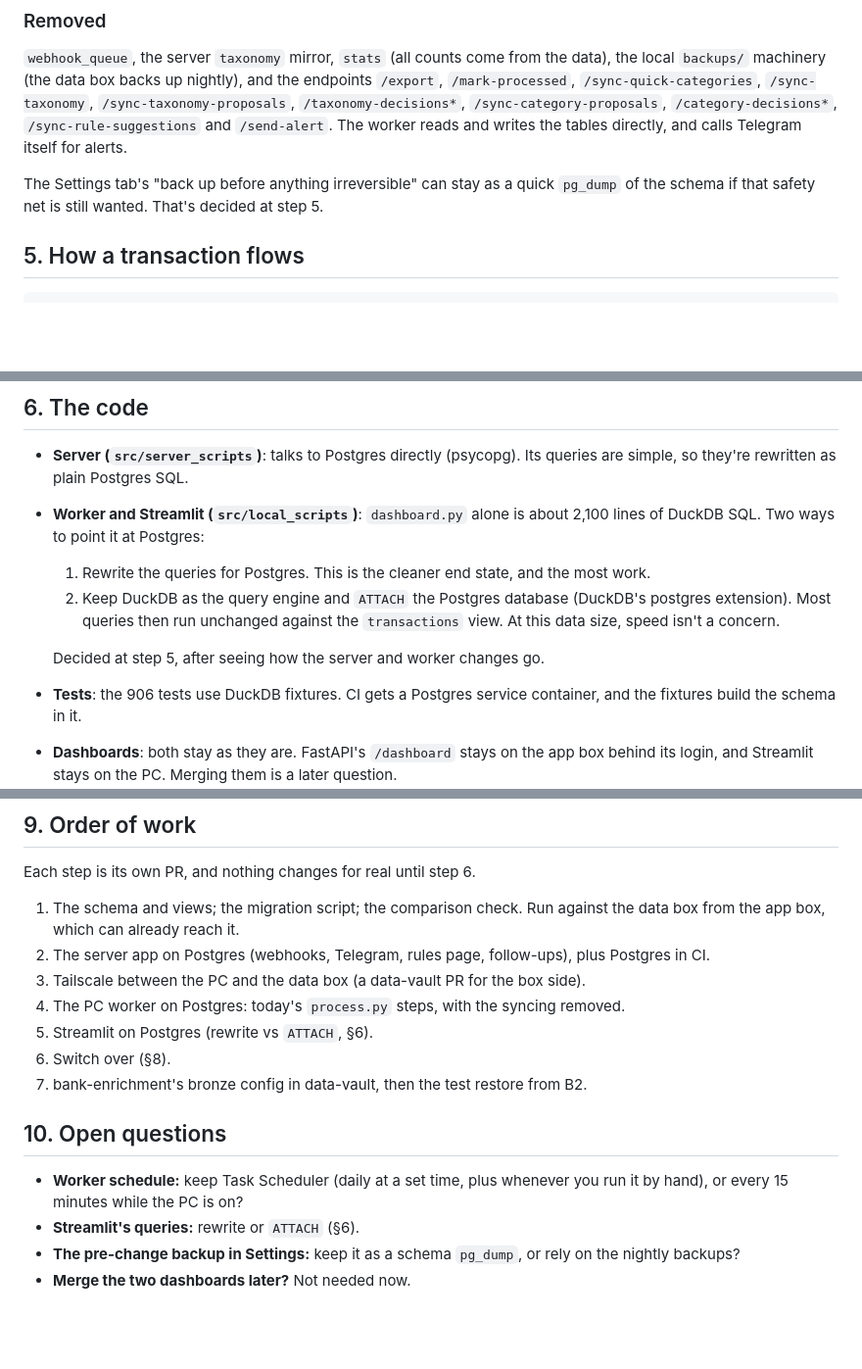
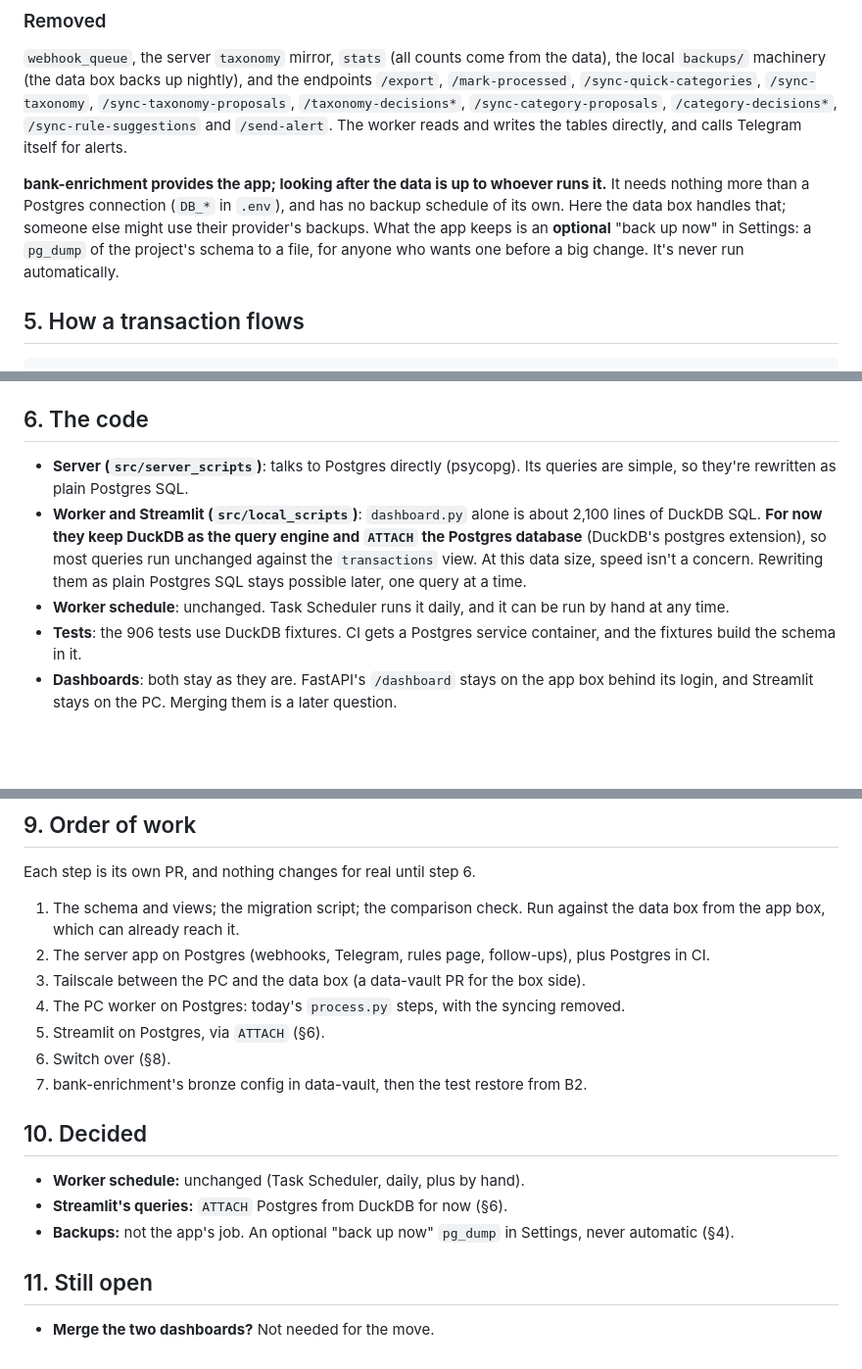
Before and after one commit to Samuel-Mason-git/bank-enrichment, a Markdown page: docs/server-move.md, 3 parts joined by grey strips. Shown at 98% size. GitHub-like rendering; blank space fills up the shorter version.

Commit message:
Design doc: record the worker, Streamlit and backup decisions
Co-Authored-By: Claude Opus 5.5 <noreply@anthropic.com>

```diff
--- a/docs/server-move.md
+++ b/docs/server-move.md
@@ -128,8 +128,12 @@ endpoints `/export`, `/mark-processed`, `/sync-quick-categories`, `/sync-taxonom
 `/category-decisions*`, `/sync-rule-suggestions` and `/send-alert`. The worker
 reads and writes the tables directly, and calls Telegram itself for alerts.
 
-The Settings tab's "back up before anything irreversible" can stay as a quick
-`pg_dump` of the schema if that safety net is still wanted. That's decided at step 5.
+**bank-enrichment provides the app; looking after the data is up to whoever runs
+it.** It needs nothing more than a Postgres connection (`DB_*` in `.env`), and has
+no backup schedule of its own. Here the data box handles that; someone else might
+use their provider's backups. What the app keeps is an **optional** "back up
+now" in Settings: a `pg_dump` of the project's schema to a file, for anyone who
+wants one before a big change. It's never run automatically.
 
 ## 5. How a transaction flows
 
@@ -160,13 +164,12 @@ Data box, nightly ─→ pg_dump, bronze dump, B2 copy
 - **Server (`src/server_scripts`)**: talks to Postgres directly (psycopg). Its
   queries are simple, so they're rewritten as plain Postgres SQL.
 - **Worker and Streamlit (`src/local_scripts`)**: `dashboard.py` alone is about
-  2,100 lines of DuckDB SQL. Two ways to point it at Postgres:
-  1. Rewrite the queries for Postgres. This is the cleaner end state, and the most work.
-  2. Keep DuckDB as the query engine and `ATTACH` the Postgres database
-     (DuckDB's postgres extension). Most queries then run unchanged against the
-     `transactions` view. At this data size, speed isn't a concern.
-
-  Decided at step 5, after seeing how the server and worker changes go.
+  2,100 lines of DuckDB SQL. **For now they keep DuckDB as the query engine and
+  `ATTACH` the Postgres database** (DuckDB's postgres extension), so most queries
+  run unchanged against the `transactions` view. At this data size, speed isn't a
+  concern. Rewriting them as plain Postgres SQL stays possible later, one query at
+  a time.
+- **Worker schedule**: unchanged. Task Scheduler runs it daily, and it can be run by hand at any time.
 - **Tests**: the 906 tests use DuckDB fixtures. CI gets a Postgres service
   container, and the fixtures build the schema in it.
 - **Dashboards**: both stay as they are. FastAPI's `/dashboard` stays on the app
@@ -227,14 +230,16 @@ Each step is its own PR, and nothing changes for real until step 6.
    Postgres in CI.
 3. Tailscale between the PC and the data box (a data-vault PR for the box side).
 4. The PC worker on Postgres: today's `process.py` steps, with the syncing removed.
-5. Streamlit on Postgres (rewrite vs `ATTACH`, §6).
+5. Streamlit on Postgres, via `ATTACH` (§6).
 6. Switch over (§8).
 7. bank-enrichment's bronze config in data-vault, then the test restore from B2.
 
-## 10. Open questions
+## 10. Decided
 
-- **Worker schedule:** keep Task Scheduler (daily at a set time, plus whenever you
-  run it by hand), or every 15 minutes while the PC is on?
-- **Streamlit's queries:** rewrite or `ATTACH` (§6).
-- **The pre-change backup in Settings:** keep it as a schema `pg_dump`, or rely on the nightly backups?
-- **Merge the two dashboards later?** Not needed now.
+- **Worker schedule:** unchanged (Task Scheduler, daily, plus by hand).
+- **Streamlit's queries:** `ATTACH` Postgres from DuckDB for now (§6).
+- **Backups:** not the app's job. An optional "back up now" `pg_dump` in Settings, never automatic (§4).
+
+## 11. Still open
+
+- **Merge the two dashboards?** Not needed for the move.
```
